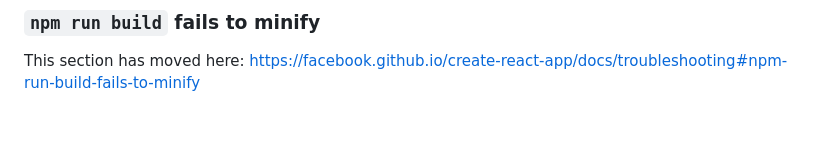
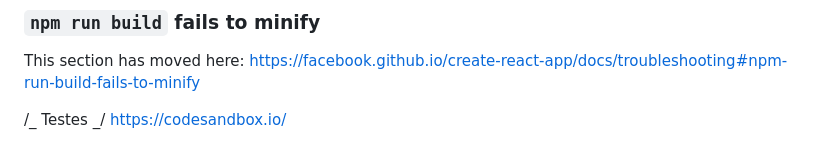
Before and after one commit to eduardocintrasantos/pizzaMenu, a Markdown page: README.md, the part around the change. GitHub-like rendering; blank space fills up the shorter version.

```diff
--- a/README.md
+++ b/README.md
@@ -68,3 +68,6 @@ This section has moved here: [https://facebook.github.io/create-react-app/docs/d
 ### `npm run build` fails to minify
 
 This section has moved here: [https://facebook.github.io/create-react-app/docs/troubleshooting#npm-run-build-fails-to-minify](https://facebook.github.io/create-react-app/docs/troubleshooting#npm-run-build-fails-to-minify)
+
+/_ Testes _/
+https://codesandbox.io/
```
